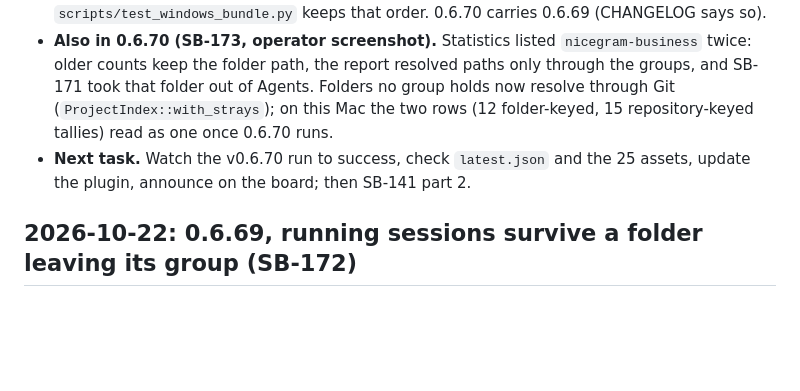
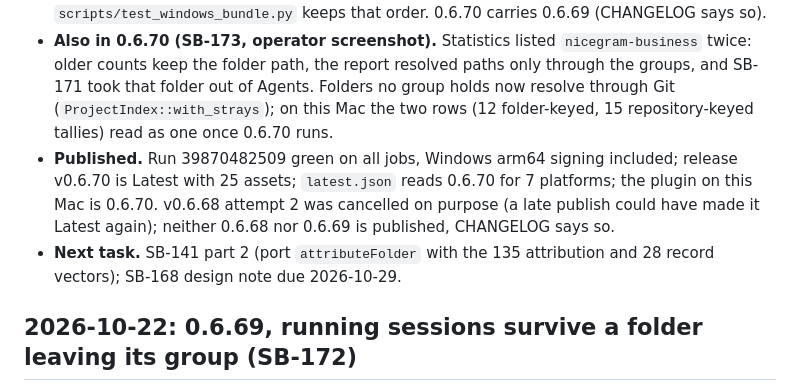
Before and after one commit to passioncode-ai/fabric-switchboard, a Markdown page: docs/HANDOFF.md, the part around the change. Drawn GitHub-style; blank space fills up the shorter version.

Commit message:
docs: 0.6.70 published; 0.6.68 marked unpublished (#285)
Co-authored-by: Робот <r@e.com>
Co-authored-by: Claude Opus 5.5 (1M context) <noreply@anthropic.com>

```diff
--- a/docs/HANDOFF.md
+++ b/docs/HANDOFF.md
@@ -14,8 +14,12 @@
   SB-171 took that folder out of Agents. Folders no group holds now resolve through Git
   (`ProjectIndex::with_strays`); on this Mac the two rows (12 folder-keyed, 15 repository-keyed
   tallies) read as one once 0.6.70 runs.
-- **Next task.** Watch the v0.6.70 run to success, check `latest.json` and the 25 assets, update
-  the plugin, announce on the board; then SB-141 part 2.
+- **Published.** Run 39870482509 green on all jobs, Windows arm64 signing included; release
+  v0.6.70 is Latest with 25 assets; `latest.json` reads 0.6.70 for 7 platforms; the plugin on
+  this Mac is 0.6.70. v0.6.68 attempt 2 was cancelled on purpose (a late publish could have
+  made it Latest again); neither 0.6.68 nor 0.6.69 is published, CHANGELOG says so.
+- **Next task.** SB-141 part 2 (port `attributeFolder` with the 135 attribution and 28 record
+  vectors); SB-168 design note due 2026-10-29.
 
 ## 2026-10-22: 0.6.69, running sessions survive a folder leaving its group (SB-172)
 
```
Also changed, not shown: CHANGELOG.md (+2 -2 lines).
